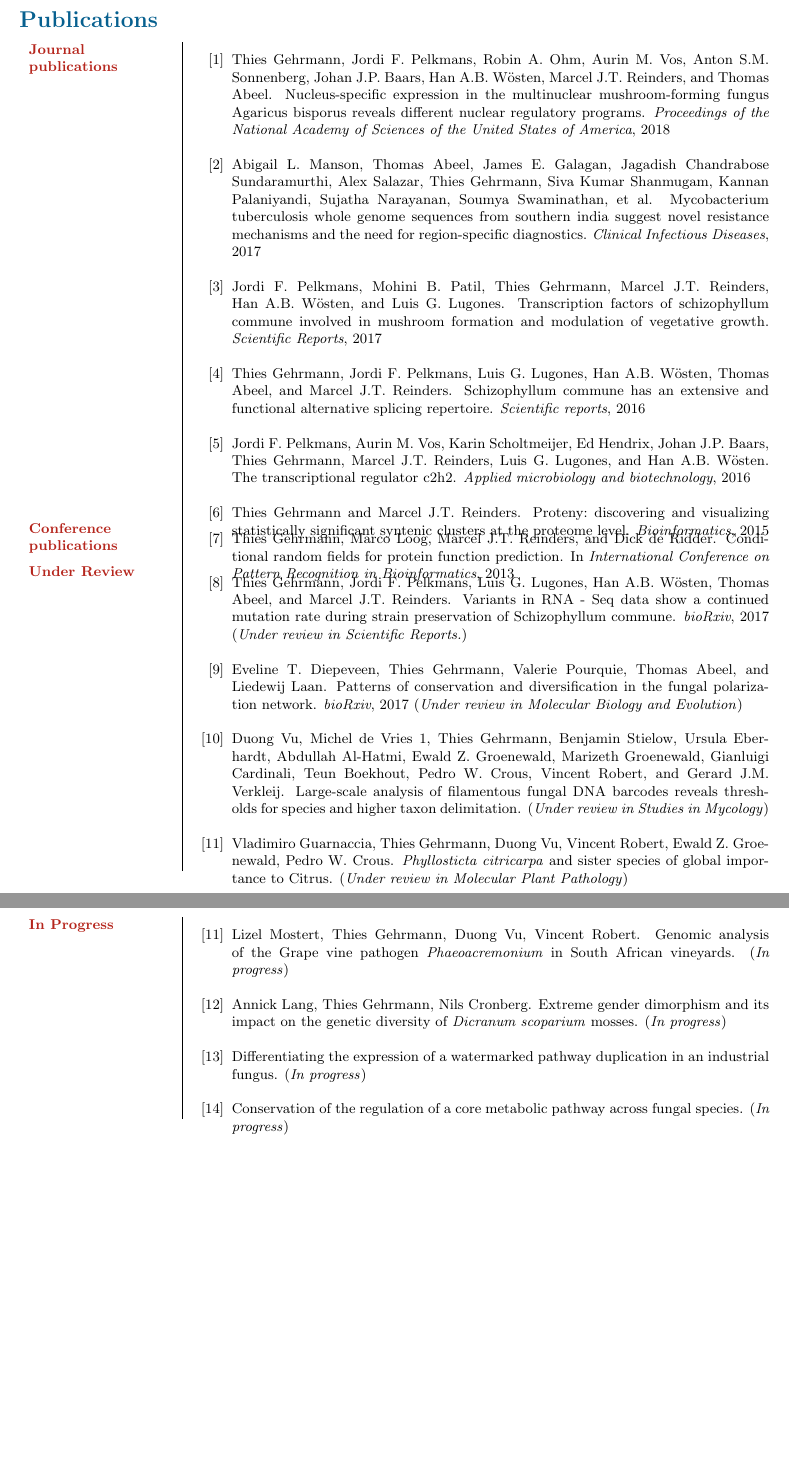
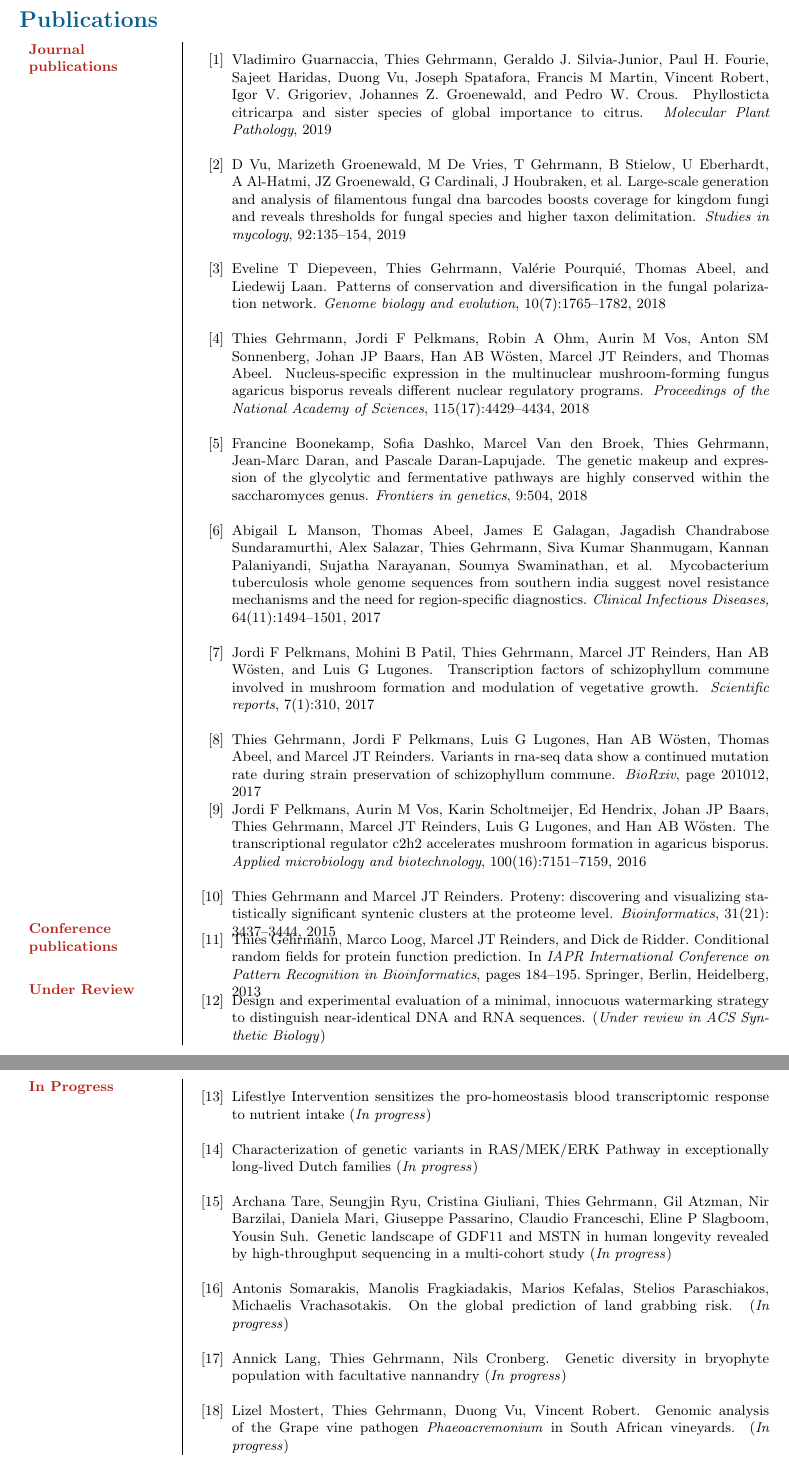
Before and after one commit to thiesgehrmann/cv, a LaTeX CV (cv.tex, which reads cv.bib): two parts of pages 3 and 4 of 4, joined at a grey line, cut so that both start at the same text, the shorter picture padded with empty space. Compiled offline with pdfLaTeX.

Commit message:
Updated Cv

```diff
--- a/cv.bib
+++ b/cv.bib
@@ -1,8 +1,10 @@
 @inproceedings{gehrmann2013conditional,
 	title={Conditional random fields for protein function prediction},
-  author={Gehrmann, Thies and Loog, Marco and Reinders, Marcel J.T. and de Ridder, Dick},
-  booktitle={International Conference on Pattern Recognition in Bioinformatics},
+	author={Gehrmann, Thies and Loog, Marco and Reinders, Marcel JT and de Ridder, Dick},
+	booktitle={IAPR International Conference on Pattern Recognition in Bioinformatics},
+	pages={184--195},
 	year={2013},
+	organization={Springer, Berlin, Heidelberg}
 }
 
 @article{gehrmann2015proteny,
@@ -11,2 +13,4 @@
 	journal={Bioinformatics},
-  year={2015}
+	volume={31},
+	number={21},
+	pages={3437--3444},
@@ -16,4 +21,7 @@
-  title={The transcriptional regulator c2h2},
-  author={Pelkmans, Jordi F. and Vos, Aurin M. and Scholtmeijer, Karin and Hendrix, Ed and Baars, Johan J.P. and Gehrmann, Thies and Reinders, Marcel J.T. and Lugones, Luis G. and W{\"o}sten, Han A.B.},
+@article{pelkmans2016transcriptional,
+	title={The transcriptional regulator c2h2 accelerates mushroom formation in Agaricus bisporus},
+	author={Pelkmans, Jordi F and Vos, Aurin M and Scholtmeijer, Karin and Hendrix, Ed and Baars, Johan JP and Gehrmann, Thies and Reinders, Marcel JT and Lugones, Luis G and W{\"o}sten, Han AB},
 	journal={Applied microbiology and biotechnology},
-  year={2016}
+	volume={100},
+	number={16},
+	pages={7151--7159},
@@ -25,2 +35 @@
 	journal={Scientific reports},
-  year={2016}
@@ -32,2 +44,4 @@
-  journal={Scientific Reports},
-  year={2017}
+	author={Pelkmans, Jordi F and Patil, Mohini B and Gehrmann, Thies and Reinders, Marcel JT and W{\"o}sten, Han AB and Lugones, Luis G},
+	journal={Scientific reports},
+	volume={7},
+	number={1},
@@ -38,3 +54,6 @@
-  author={Manson, Abigail L. and Abeel, Thomas and Galagan, James E. and Sundaramurthi, Jagadish Chandrabose and Salazar, Alex and Gehrmann, Thies and Shanmugam, Siva Kumar and Palaniyandi, Kannan and Narayanan, Sujatha and Swaminathan, Soumya and others},
+	title={Mycobacterium tuberculosis whole genome sequences from Southern India suggest novel resistance mechanisms and the need for region-specific diagnostics},
+	author={Manson, Abigail L and Abeel, Thomas and Galagan, James E and Sundaramurthi, Jagadish Chandrabose and Salazar, Alex and Gehrmann, Thies and Shanmugam, Siva Kumar and Palaniyandi, Kannan and Narayanan, Sujatha and Swaminathan, Soumya and others},
 	journal={Clinical Infectious Diseases},
-  year={2017}
+	volume={64},
+	number={11},
+	pages={1494--1501},
@@ -44,4 +65,7 @@
 	title={Patterns of conservation and diversification in the fungal polarization network},
-  author={Diepeveen, Eveline T. and Gehrmann, Thies and Pourquie, Valerie and Abeel, Thomas and Laan, Liedewij},
-  journal={bioRxiv},
-  year={2017},
+	author={Diepeveen, Eveline T and Gehrmann, Thies and Pourqui{\'e}, Val{\'e}rie and Abeel, Thomas and Laan, Liedewij},
+	journal={Genome biology and evolution},
+	volume={10},
+	number={7},
+	pages={1765--1782},
+	year={2018},
@@ -53,3 +75,0 @@
-	journal = {bioRxiv},
-	title = {{Variants in RNA - Seq data show a continued mutation rate during strain preservation of Schizophyllum commune}},
-	year = {2017}
@@ -55,0 +79 @@
+	pages={201012},
@@ -61,5 +85,28 @@
-	journal = {Proceedings of the National Academy of Sciences of the United States of America},
-	keywords = {RNA-seq,fungi,heterokaryon,nuclear-specific expression,quantification},
-	title = {{Nucleus-specific expression in the multinuclear mushroom-forming fungus Agaricus bisporus reveals different nuclear regulatory programs.}},
-	year = {2018}
+	title={Nucleus-specific expression in the multinuclear mushroom-forming fungus Agaricus bisporus reveals different nuclear regulatory programs},
+	author={Gehrmann, Thies and Pelkmans, Jordi F and Ohm, Robin A and Vos, Aurin M and Sonnenberg, Anton SM and Baars, Johan JP and W{\"o}sten, Han AB and Reinders, Marcel JT and Abeel, Thomas},
+	journal={Proceedings of the National Academy of Sciences},
+	volume={115},
+	number={17},
+	pages={4429--4434},
+	year={2018},
+	publisher={National Academy of Sciences}
 }
+
+@article{vu2019large,
+	title={Large-scale generation and analysis of filamentous fungal DNA barcodes boosts coverage for kingdom fungi and reveals thresholds for fungal species and higher taxon delimitation},
+	author={Vu, D and Groenewald, Marizeth and De Vries, M and Gehrmann, T and Stielow, B and Eberhardt, U and Al-Hatmi, A and Groenewald, JZ and Cardinali, G and Houbraken, J and others},
+	journal={Studies in mycology},
+	volume={92},
+	pages={135--154},
+	year={2019},
+	publisher={Elsevier}
+}
+
+@article{boonekamp2018genetic,
+	title={The genetic makeup and expression of the glycolytic and fermentative pathways are highly conserved within the Saccharomyces genus},
+	author={Boonekamp, Francine and Dashko, Sofia and Broek, Marcel Van den and Gehrmann, Thies and Daran, Jean-Marc and Daran-Lapujade, Pascale},
+	journal={Frontiers in genetics},
+	volume={9},
+	pages={504},
+	year={2018},
+	publisher={Frontiers}
@@ -65,0 +124,4 @@
+	journal={Molecular Plant Pathology},
+	year={2019},
+	publisher={Wiley}
+}
--- a/cv.tex
+++ b/cv.tex
@@ -441,19 +455,23 @@
 {
 
 	\begin{enumerate}[label={[\arabic*]},nosep]
-		%\item \bibentry{gehrmann2015isoform}
+		\item \bibentry{guarnaccia2019phyllosticta} \newline
+		\item \bibentry{vu2019large} \newline
+		\item \bibentry{diepeveen2018patterns} \newline
 		\item \bibentry{gehrmann2018nucleus} \newline
+		\item \bibentry{boonekamp2018genetic} \newline
 		\item \bibentry{manson2017mycobacterium} \newline
 		\item \bibentry{pelkmans2017transcription} \newline
-		\item \bibentry{gehrmann2016isoform} \newline
-		\item \bibentry{pelkmans2016c2h2} \newline
-		\item \bibentry{gehrmann2015proteny}\vspace*{-\baselineskip}
+		\item \bibentry{gehrmann2017variants}
+		\item \bibentry{pelkmans2016transcriptional} \newline
+		\item \bibentry{gehrmann2015proteny}
+		\vspace*{-\baselineskip}
 	\end{enumerate}
 }
 
 \entryni{Conference \newline publications}
 {\begin{enumerate}[label={[\arabic*]},nosep]
-		\addtocounter{enumi}{6}
+		\addtocounter{enumi}{10}
 		\item \bibentry{gehrmann2013conditional} \vspace*{-\baselineskip}
 	\end{enumerate}
 }
@@ -461,12 +479,11 @@
 \entryni{Under Review}
 {
 	\begin{enumerate}[label={[\arabic*]},nosep]
-		\addtocounter{enumi}{7}
-		\item \bibentry{gehrmann2017variants}  (\textit{Under review in Scientific Reports.}) \newline
-		\item \bibentry{diepeveen2017patterns} (\textit{Under review in Molecular Biology and Evolution}) \newline
-		\item {Duong Vu, Michel de Vries 1, Thies Gehrmann, Benjamin Stielow, Ursula Eberhardt, Abdullah Al-Hatmi, Ewald Z. Groenewald, Marizeth
-			Groenewald, Gianluigi Cardinali, Teun Boekhout, Pedro W. Crous, Vincent Robert, and Gerard J.M. Verkleij. Large-scale analysis of filamentous fungal DNA barcodes reveals thresholds for species and higher taxon delimitation. (\textit{Under review in Studies in Mycology}) \newline}
-		\item {Vladimiro Guarnaccia, Thies Gehrmann, Duong Vu, Vincent Robert, Ewald Z. Groenewald, Pedro W. Crous.  \textit{Phyllosticta citricarpa} and sister species of global importance to Citrus.  (\textit{Under review in Molecular Plant Pathology}) }
+		\addtocounter{enumi}{11}
+		\item {Design and experimental evaluation
+			of a minimal, innocuous watermarking
+			strategy to distinguish near-identical
+			DNA and RNA sequences. (\textit{Under review in ACS Synthetic Biology}) } \newline
 		\vspace*{-\baselineskip}
 	\end{enumerate}
 }
@@ -474,11 +491,14 @@
 \entryni{In Progress}
 {
 	\begin{enumerate}[label={[\arabic*]},nosep]
-		\addtocounter{enumi}{10}
+		\addtocounter{enumi}{12}
+		\item {Lifestlye Intervention sensitizes the pro-homeostasis blood transcriptomic response to nutrient intake (\textit{In progress}) } \newline
+		\item {Characterization of genetic variants in RAS/MEK/ERK Pathway in exceptionally long-lived Dutch families (\textit{In progress}) } \newline
+		\item {Archana Tare, Seungjin Ryu, Cristina Giuliani, Thies Gehrmann, Gil Atzman, Nir Barzilai, Daniela Mari, Giuseppe Passarino, Claudio Franceschi, Eline P Slagboom, Yousin Suh. Genetic landscape of GDF11 and MSTN in human longevity revealed by high-throughput sequencing in a multi-cohort study  (\textit{In progress}) } \newline
+		\item {Antonis Somarakis, Manolis Fragkiadakis, Marios Kefalas, Stelios Paraschiakos, Michaelis Vrachasotakis. On the global prediction of land grabbing risk.  (\textit{In progress}) } \newline
+		\item {Annick Lang, Thies Gehrmann, Nils Cronberg. Genetic diversity in bryophyte population with facultative nannandry (\textit{In progress}) } \newline
 		\item {Lizel Mostert, Thies Gehrmann, Duong Vu, Vincent Robert. Genomic analysis of the Grape vine pathogen \textit{Phaeoacremonium} in South African vineyards.  (\textit{In progress}) } \newline
-		\item {Annick Lang, Thies Gehrmann, Nils Cronberg. Extreme gender dimorphism and its impact on the genetic diversity of \textit{Dicranum scoparium} mosses. (\textit{In progress}) } \newline
-		\item {Differentiating the expression of a watermarked pathway duplication in an industrial fungus. (\textit{In progress}) } \newline
-		\item {Conservation of the regulation of a core metabolic pathway across fungal species. (\textit{In progress}) }
+
 		\vspace*{-\baselineskip}
 	\end{enumerate}
 }
```
Also changed, not shown: cv.pdf, cv.bib (45 more changed lines), cv.tex (26 more changed lines). Lines whose indentation alone changed are shown as unchanged.
